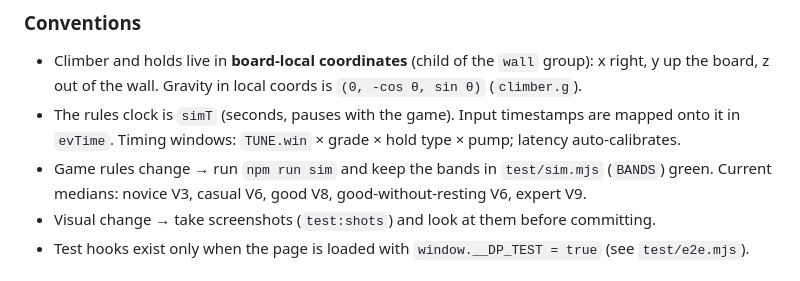
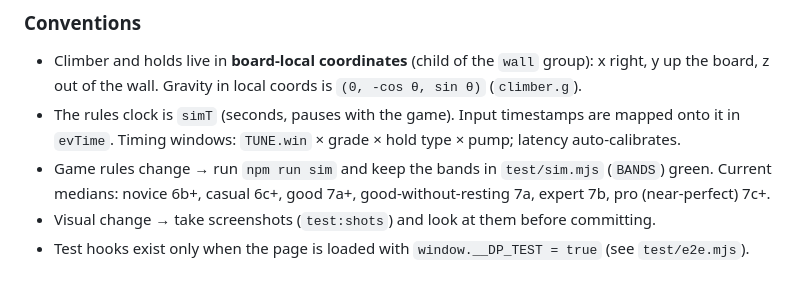
Before and after one commit to danielesomensi-cmd/deadpoint, a Markdown page: CLAUDE.md, the part around the change. Drawn GitHub-style.

Commit message:
CLAUDE.md: current sim medians
Co-Authored-By: Claude Opus 5.5 <noreply@anthropic.com>

```diff
--- a/CLAUDE.md
+++ b/CLAUDE.md
@@ -42,7 +42,7 @@ Use `QUICK=1`, `DPR=0.75` and `TIER=low` to iterate faster. `flow` and `smoke` s
 - The rules clock is `simT` (seconds, pauses with the game). Input timestamps are mapped onto it in
   `evTime`. Timing windows: `TUNE.win` × grade × hold type × pump; latency auto-calibrates.
 - Game rules change → run `npm run sim` and keep the bands in `test/sim.mjs` (`BANDS`) green.
-  Current medians: novice V3, casual V6, good V8, good-without-resting V6, expert V9.
+  Current medians: novice 6b+, casual 6c+, good 7a+, good-without-resting 7a, expert 7b, pro (near-perfect) 7c+.
 - Visual change → take screenshots (`test:shots`) and look at them before committing.
 - Test hooks exist only when the page is loaded with `window.__DP_TEST = true` (see `test/e2e.mjs`).
 
```
